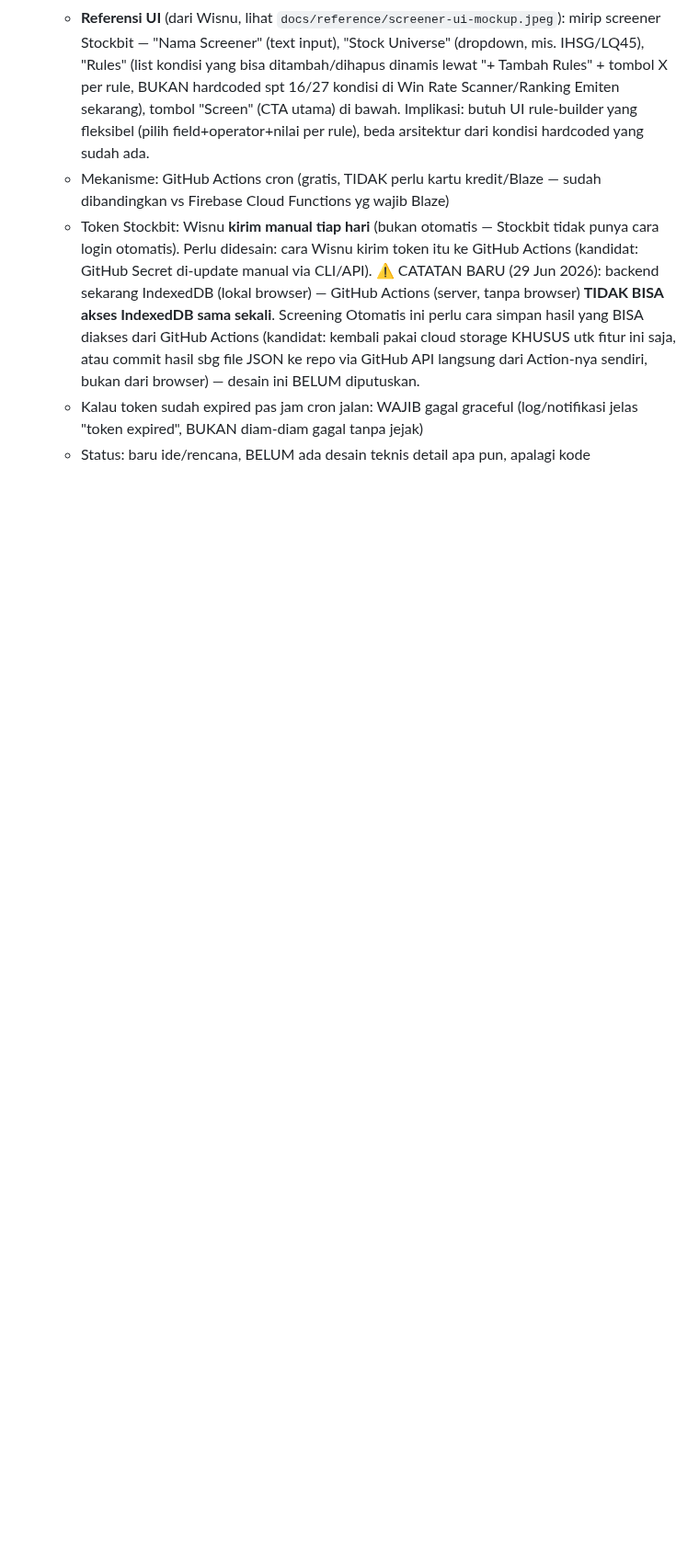
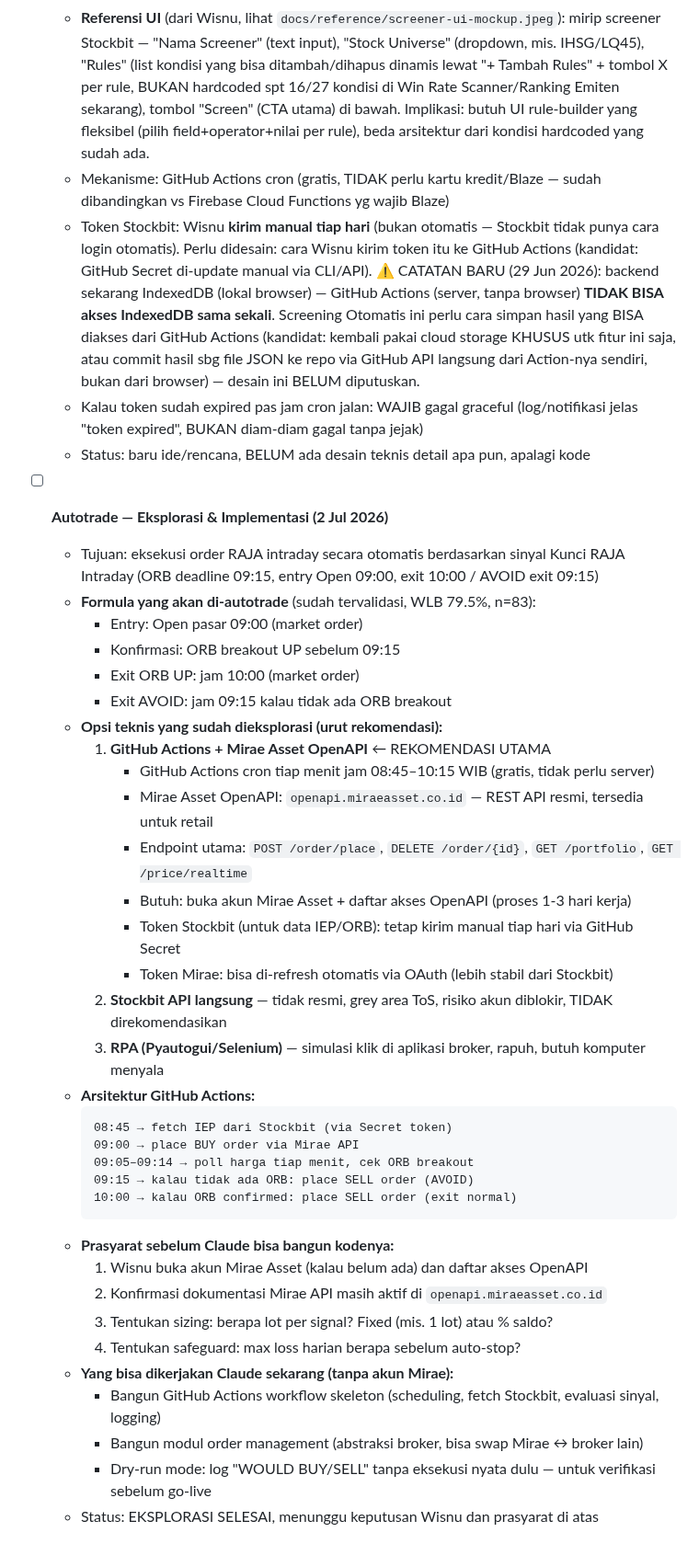
Before and after one commit to wisnuputra17/ihsg-suite, a Markdown page: TODO.md, the part around the change. Shown at 92% size. GitHub-like rendering; blank space fills up the shorter version.

Commit message:
docs(TODO): tambah item autotrade - eksplorasi GitHub Actions + Mirae Asset OpenAPI untuk Kunci RAJA Intraday

````diff
--- a/TODO.md
+++ b/TODO.md
@@ -69,3 +69,39 @@ Kalau ada yang baru muncul pas testing, kasih tau Claude di sesi manapun — "ta
   - Token Stockbit: Wisnu **kirim manual tiap hari** (bukan otomatis — Stockbit tidak punya cara login otomatis). Perlu didesain: cara Wisnu kirim token itu ke GitHub Actions (kandidat: GitHub Secret di-update manual via CLI/API). ⚠️ CATATAN BARU (29 Jun 2026): backend sekarang IndexedDB (lokal browser) — GitHub Actions (server, tanpa browser) **TIDAK BISA akses IndexedDB sama sekali**. Screening Otomatis ini perlu cara simpan hasil yang BISA diakses dari GitHub Actions (kandidat: kembali pakai cloud storage KHUSUS utk fitur ini saja, atau commit hasil sbg file JSON ke repo via GitHub API langsung dari Action-nya sendiri, bukan dari browser) — desain ini BELUM diputuskan.
   - Kalau token sudah expired pas jam cron jalan: WAJIB gagal graceful (log/notifikasi jelas "token expired", BUKAN diam-diam gagal tanpa jejak)
   - Status: baru ide/rencana, BELUM ada desain teknis detail apa pun, apalagi kode
+
+- [ ] **Autotrade — Eksplorasi & Implementasi (2 Jul 2026)**
+  - Tujuan: eksekusi order RAJA intraday secara otomatis berdasarkan sinyal Kunci RAJA Intraday (ORB deadline 09:15, entry Open 09:00, exit 10:00 / AVOID exit 09:15)
+  - **Formula yang akan di-autotrade** (sudah tervalidasi, WLB 79.5%, n=83):
+    - Entry: Open pasar 09:00 (market order)
+    - Konfirmasi: ORB breakout UP sebelum 09:15
+    - Exit ORB UP: jam 10:00 (market order)
+    - Exit AVOID: jam 09:15 kalau tidak ada ORB breakout
+  - **Opsi teknis yang sudah dieksplorasi (urut rekomendasi):**
+    1. **GitHub Actions + Mirae Asset OpenAPI** ← REKOMENDASI UTAMA
+       - GitHub Actions cron tiap menit jam 08:45–10:15 WIB (gratis, tidak perlu server)
+       - Mirae Asset OpenAPI: `openapi.miraeasset.co.id` — REST API resmi, tersedia untuk retail
+       - Endpoint utama: `POST /order/place`, `DELETE /order/{id}`, `GET /portfolio`, `GET /price/realtime`
+       - Butuh: buka akun Mirae Asset + daftar akses OpenAPI (proses 1-3 hari kerja)
+       - Token Stockbit (untuk data IEP/ORB): tetap kirim manual tiap hari via GitHub Secret
+       - Token Mirae: bisa di-refresh otomatis via OAuth (lebih stabil dari Stockbit)
+    2. **Stockbit API langsung** — tidak resmi, grey area ToS, risiko akun diblokir, TIDAK direkomendasikan
+    3. **RPA (Pyautogui/Selenium)** — simulasi klik di aplikasi broker, rapuh, butuh komputer menyala
+  - **Arsitektur GitHub Actions:**
+    ```
+    08:45 → fetch IEP dari Stockbit (via Secret token)
+    09:00 → place BUY order via Mirae API
+    09:05–09:14 → poll harga tiap menit, cek ORB breakout
+    09:15 → kalau tidak ada ORB: place SELL order (AVOID)
+    10:00 → kalau ORB confirmed: place SELL order (exit normal)
+    ```
+  - **Prasyarat sebelum Claude bisa bangun kodenya:**
+    1. Wisnu buka akun Mirae Asset (kalau belum ada) dan daftar akses OpenAPI
+    2. Konfirmasi dokumentasi Mirae API masih aktif di `openapi.miraeasset.co.id`
+    3. Tentukan sizing: berapa lot per signal? Fixed (mis. 1 lot) atau % saldo?
+    4. Tentukan safeguard: max loss harian berapa sebelum auto-stop?
+  - **Yang bisa dikerjakan Claude sekarang (tanpa akun Mirae):**
+    - Bangun GitHub Actions workflow skeleton (scheduling, fetch Stockbit, evaluasi sinyal, logging)
+    - Bangun modul order management (abstraksi broker, bisa swap Mirae ↔ broker lain)
+    - Dry-run mode: log "WOULD BUY/SELL" tanpa eksekusi nyata dulu — untuk verifikasi sebelum go-live
+  - Status: EKSPLORASI SELESAI, menunggu keputusan Wisnu dan prasyarat di atas
````
